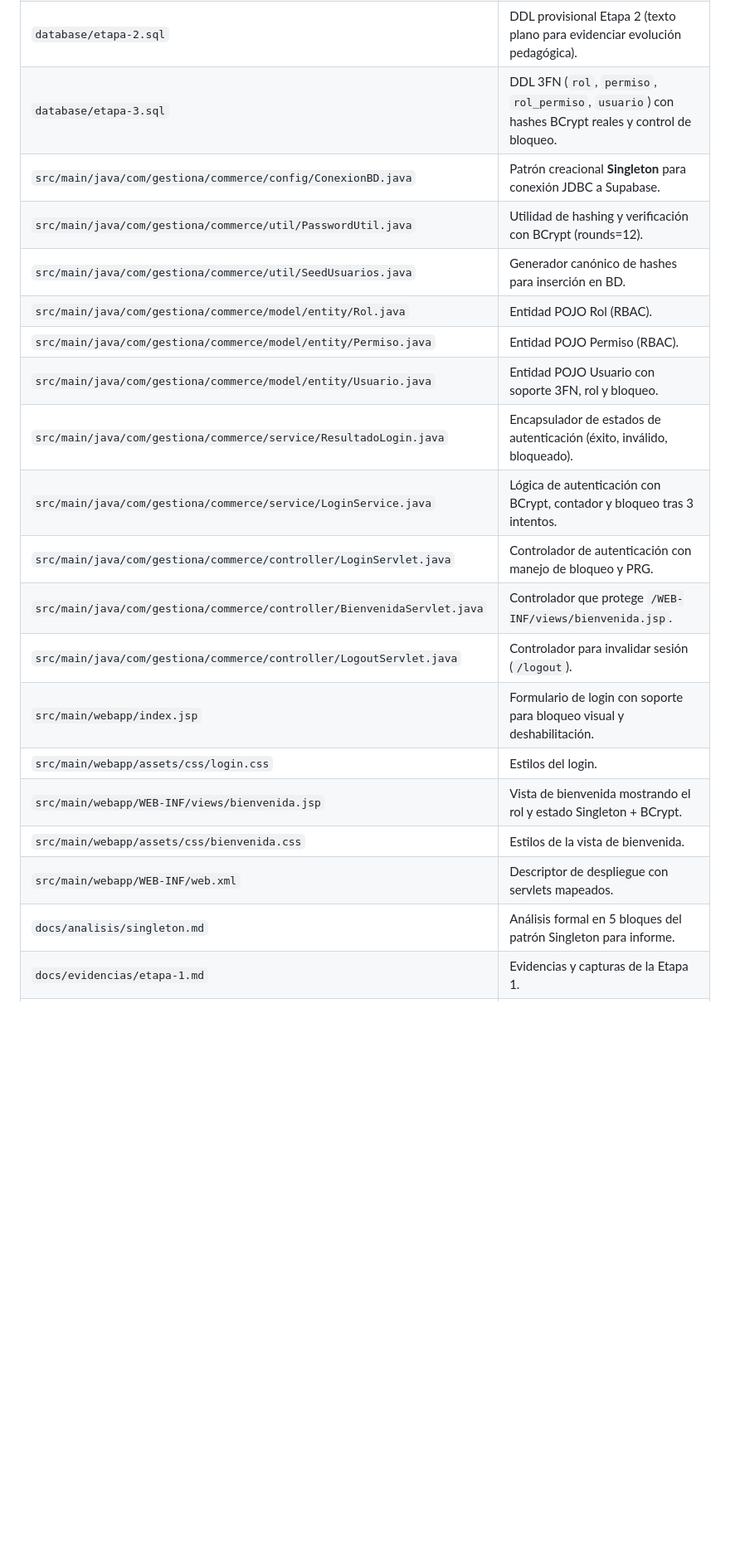
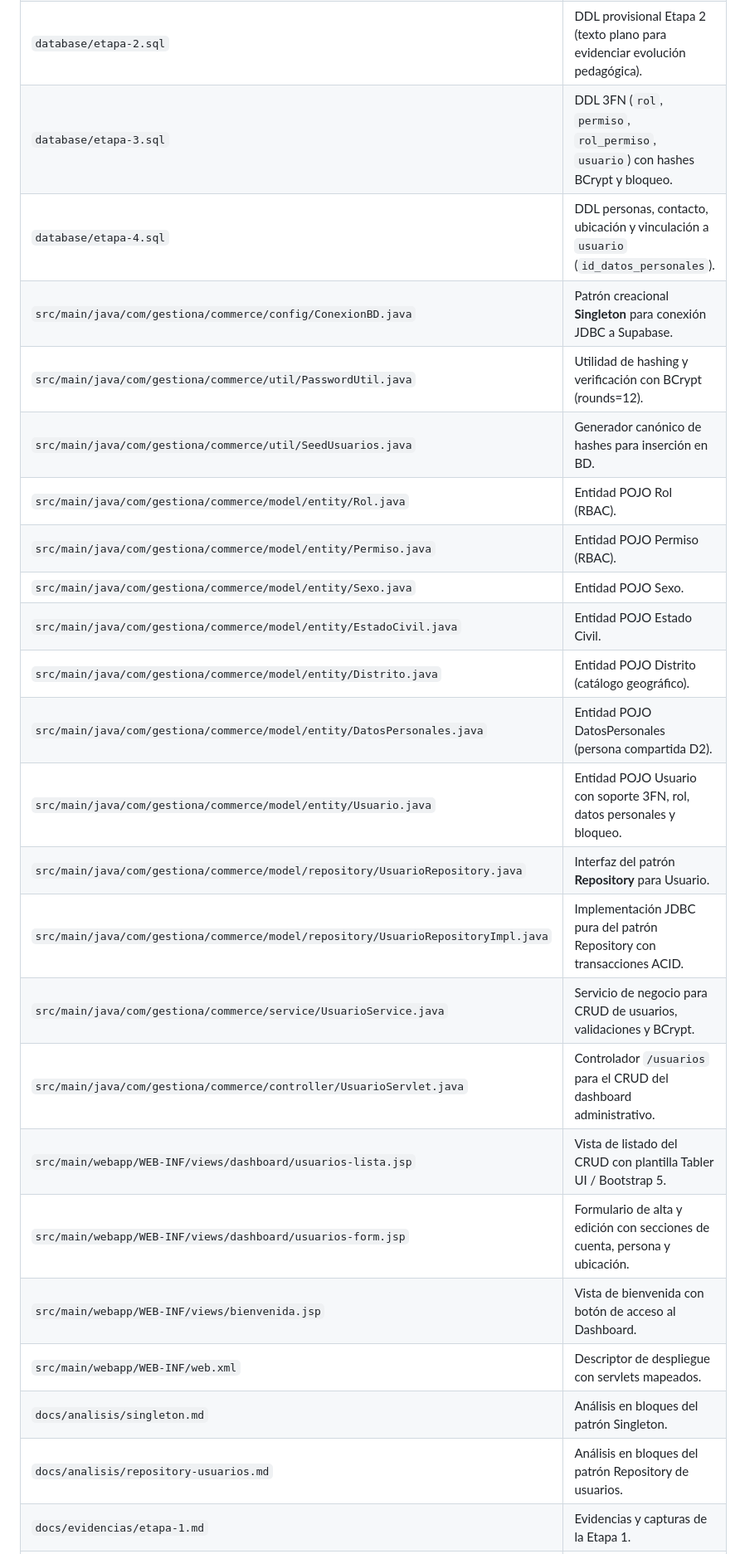
Before and after one commit to littledanie/Proyecto_POO_II, a Markdown page: PROGRESO.md, the part around one of its changes. Shown at 83% size. Rendered like a GitHub page; blank space fills up the shorter version.

Commit message:
paso 10: analisis en bloques del patron Repository usuarios y evidencias de etapa 4

```diff
--- a/PROGRESO.md
+++ b/PROGRESO.md
@@ -78,24 +82,28 @@
 | `pom.xml` | Proyecto Maven WAR (Java 17, Jakarta Servlet 6.0, JSTL 3.0, PostgreSQL JDBC 42.7.2, BCrypt 0.4). |
 | `Dockerfile` | Build multi-stage: Maven compila → Tomcat 10.1 sirve el WAR. |
 | `database/etapa-2.sql` | DDL provisional Etapa 2 (texto plano para evidenciar evolución pedagógica). |
-| `database/etapa-3.sql` | DDL 3FN (`rol`, `permiso`, `rol_permiso`, `usuario`) con hashes BCrypt reales y control de bloqueo. |
+| `database/etapa-3.sql` | DDL 3FN (`rol`, `permiso`, `rol_permiso`, `usuario`) con hashes BCrypt y bloqueo. |
+| `database/etapa-4.sql` | DDL personas, contacto, ubicación y vinculación a `usuario` (`id_datos_personales`). |
 | `src/main/java/com/gestiona/commerce/config/ConexionBD.java` | Patrón creacional **Singleton** para conexión JDBC a Supabase. |
 | `src/main/java/com/gestiona/commerce/util/PasswordUtil.java` | Utilidad de hashing y verificación con BCrypt (rounds=12). |
 | `src/main/java/com/gestiona/commerce/util/SeedUsuarios.java` | Generador canónico de hashes para inserción en BD. |
 | `src/main/java/com/gestiona/commerce/model/entity/Rol.java` | Entidad POJO Rol (RBAC). |
 | `src/main/java/com/gestiona/commerce/model/entity/Permiso.java` | Entidad POJO Permiso (RBAC). |
-| `src/main/java/com/gestiona/commerce/model/entity/Usuario.java` | Entidad POJO Usuario con soporte 3FN, rol y bloqueo. |
-| `src/main/java/com/gestiona/commerce/service/ResultadoLogin.java` | Encapsulador de estados de autenticación (éxito, inválido, bloqueado). |
-| `src/main/java/com/gestiona/commerce/service/LoginService.java` | Lógica de autenticación con BCrypt, contador y bloqueo tras 3 intentos. |
-| `src/main/java/com/gestiona/commerce/controller/LoginServlet.java` | Controlador de autenticación con manejo de bloqueo y PRG. |
-| `src/main/java/com/gestiona/commerce/controller/BienvenidaServlet.java` | Controlador que protege `/WEB-INF/views/bienvenida.jsp`. |
-| `src/main/java/com/gestiona/commerce/controller/LogoutServlet.java` | Controlador para invalidar sesión (`/logout`). |
-| `src/main/webapp/index.jsp` | Formulario de login con soporte para bloqueo visual y deshabilitación. |
-| `src/main/webapp/assets/css/login.css` | Estilos del login. |
-| `src/main/webapp/WEB-INF/views/bienvenida.jsp` | Vista de bienvenida mostrando el rol y estado Singleton + BCrypt. |
-| `src/main/webapp/assets/css/bienvenida.css` | Estilos de la vista de bienvenida. |
+| `src/main/java/com/gestiona/commerce/model/entity/Sexo.java` | Entidad POJO Sexo. |
+| `src/main/java/com/gestiona/commerce/model/entity/EstadoCivil.java` | Entidad POJO Estado Civil. |
+| `src/main/java/com/gestiona/commerce/model/entity/Distrito.java` | Entidad POJO Distrito (catálogo geográfico). |
+| `src/main/java/com/gestiona/commerce/model/entity/DatosPersonales.java` | Entidad POJO DatosPersonales (persona compartida D2). |
+| `src/main/java/com/gestiona/commerce/model/entity/Usuario.java` | Entidad POJO Usuario con soporte 3FN, rol, datos personales y bloqueo. |
+| `src/main/java/com/gestiona/commerce/model/repository/UsuarioRepository.java` | Interfaz del patrón **Repository** para Usuario. |
+| `src/main/java/com/gestiona/commerce/model/repository/UsuarioRepositoryImpl.java` | Implementación JDBC pura del patrón Repository con transacciones ACID. |
+| `src/main/java/com/gestiona/commerce/service/UsuarioService.java` | Servicio de negocio para CRUD de usuarios, validaciones y BCrypt. |
+| `src/main/java/com/gestiona/commerce/controller/UsuarioServlet.java` | Controlador `/usuarios` para el CRUD del dashboard administrativo. |
+| `src/main/webapp/WEB-INF/views/dashboard/usuarios-lista.jsp` | Vista de listado del CRUD con plantilla Tabler UI / Bootstrap 5. |
+| `src/main/webapp/WEB-INF/views/dashboard/usuarios-form.jsp` | Formulario de alta y edición con secciones de cuenta, persona y ubicación. |
+| `src/main/webapp/WEB-INF/views/bienvenida.jsp` | Vista de bienvenida con botón de acceso al Dashboard. |
 | `src/main/webapp/WEB-INF/web.xml` | Descriptor de despliegue con servlets mapeados. |
-| `docs/analisis/singleton.md` | Análisis formal en 5 bloques del patrón Singleton para informe. |
+| `docs/analisis/singleton.md` | Análisis en bloques del patrón Singleton. |
+| `docs/analisis/repository-usuarios.md` | Análisis en bloques del patrón Repository de usuarios. |
 | `docs/evidencias/etapa-1.md` | Evidencias y capturas de la Etapa 1. |
 | `docs/evidencias/etapa-2.md` | Evidencias y capturas de la Etapa 2. |
 | `docs/evidencias/etapa-3.md` | Evidencias y capturas de la Etapa 3. |
```
Also changed, not shown: other parts of PROGRESO.md (+17 -13 lines), docs/analisis/repository-usuarios.md (added, +282 -0 lines), docs/evidencias/etapa-4.md (added, +70 -0 lines).
